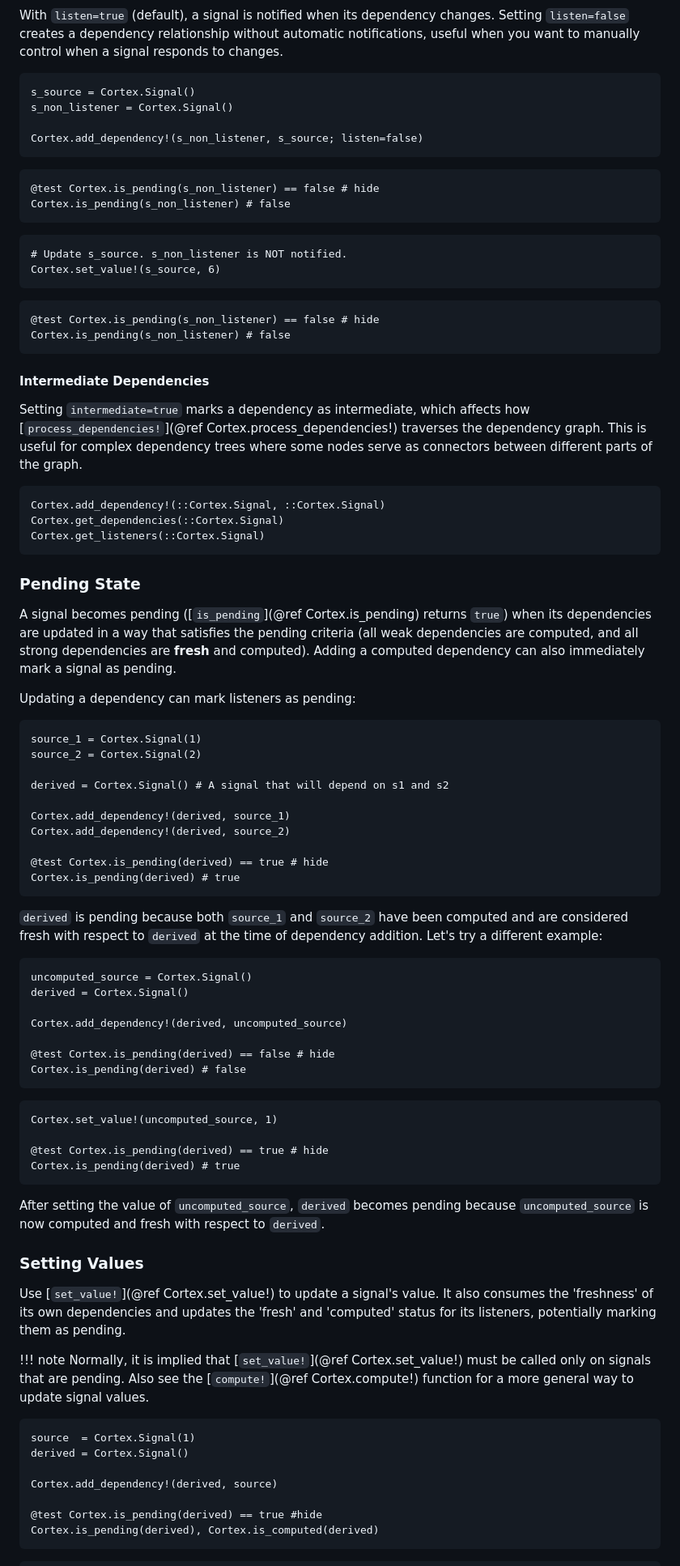
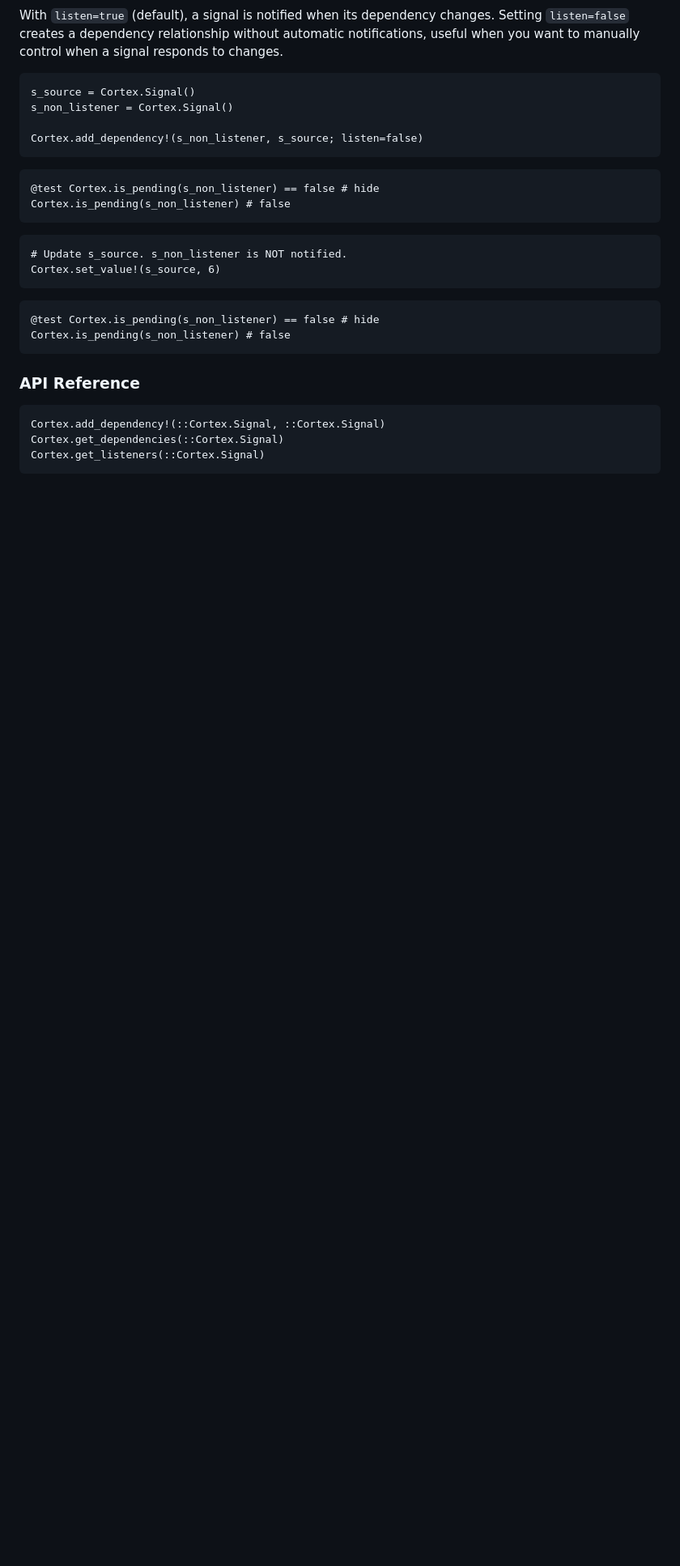
Before and after one commit to ReactiveBayes/Cortex.jl, a Markdown page: docs/src/signals.md, the part around the change printed below. Shown: that part at 81% size. GitHub-like rendering; blank space fills up the shorter version.

````diff
--- a/docs/src/signals.md
+++ b/docs/src/signals.md
@@ -230,9 +350,7 @@ Cortex.set_value!(s_source, 6)
 Cortex.is_pending(s_non_listener) # false
 ```
 
-#### Intermediate Dependencies
-
-Setting `intermediate=true` marks a dependency as intermediate, which affects how [`process_dependencies!`](@ref Cortex.process_dependencies!) traverses the dependency graph. This is useful for complex dependency trees where some nodes serve as connectors between different parts of the graph.
+### API Reference
 
 ```@docs
 Cortex.add_dependency!(::Cortex.Signal, ::Cortex.Signal)
@@ -240,60 +358,3 @@ Cortex.get_dependencies(::Cortex.Signal)
 Cortex.get_listeners(::Cortex.Signal)
 ```
 
-### Pending State
-
-A signal becomes pending ([`is_pending`](@ref Cortex.is_pending) returns `true`) when its dependencies are updated in a way that satisfies the pending criteria (all weak dependencies are computed, and all strong dependencies are **fresh** and computed). Adding a computed dependency can also immediately mark a signal as pending.
-
-Updating a dependency can mark listeners as pending:
-```@example signal_examples
-source_1 = Cortex.Signal(1)
-source_2 = Cortex.Signal(2)
-
-derived = Cortex.Signal() # A signal that will depend on s1 and s2
-
-Cortex.add_dependency!(derived, source_1)
-Cortex.add_dependency!(derived, source_2)
-
-@test Cortex.is_pending(derived) == true # hide
-Cortex.is_pending(derived) # true
-```
-
-`derived` is pending because both `source_1` and `source_2` have been computed and are considered fresh with respect to `derived` at the time of dependency addition. Let's try a different example:
-
-```@example signal_examples
-uncomputed_source = Cortex.Signal()
-derived = Cortex.Signal()
-
-Cortex.add_dependency!(derived, uncomputed_source)
-
-@test Cortex.is_pending(derived) == false # hide
-Cortex.is_pending(derived) # false
-```
-
-```@example signal_examples
-Cortex.set_value!(uncomputed_source, 1)
-
-@test Cortex.is_pending(derived) == true # hide
-Cortex.is_pending(derived) # true
-```
-
-After setting the value of `uncomputed_source`, `derived` becomes pending because `uncomputed_source` is now computed and fresh with respect to `derived`.
-
-### Setting Values
-
-Use [`set_value!`](@ref Cortex.set_value!) to update a signal's value. It also consumes the 'freshness' of its own dependencies and updates the 'fresh' and 'computed' status for its listeners, potentially marking them as pending.
-
-!!! note
-    Normally, it is implied that [`set_value!`](@ref Cortex.set_value!) must be called only on signals that are pending.
-    Also see the [`compute!`](@ref Cortex.compute!) function for a more general way to update signal values.
-
-```@example signal_examples
-source  = Cortex.Signal(1)
-derived = Cortex.Signal()
-
-Cortex.add_dependency!(derived, source)
-
-@test Cortex.is_pending(derived) == true #hide
-Cortex.is_pending(derived), Cortex.is_computed(derived)
-```
-
````
Also changed, not shown: other parts of docs/src/signals.md (+129 -26 lines).
